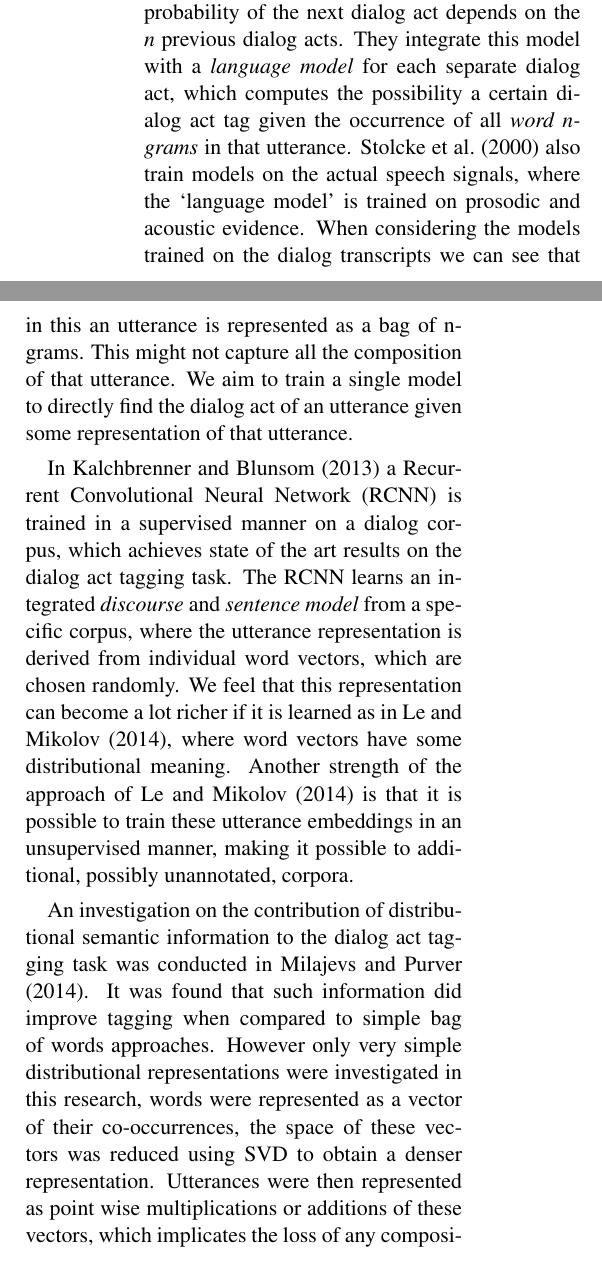
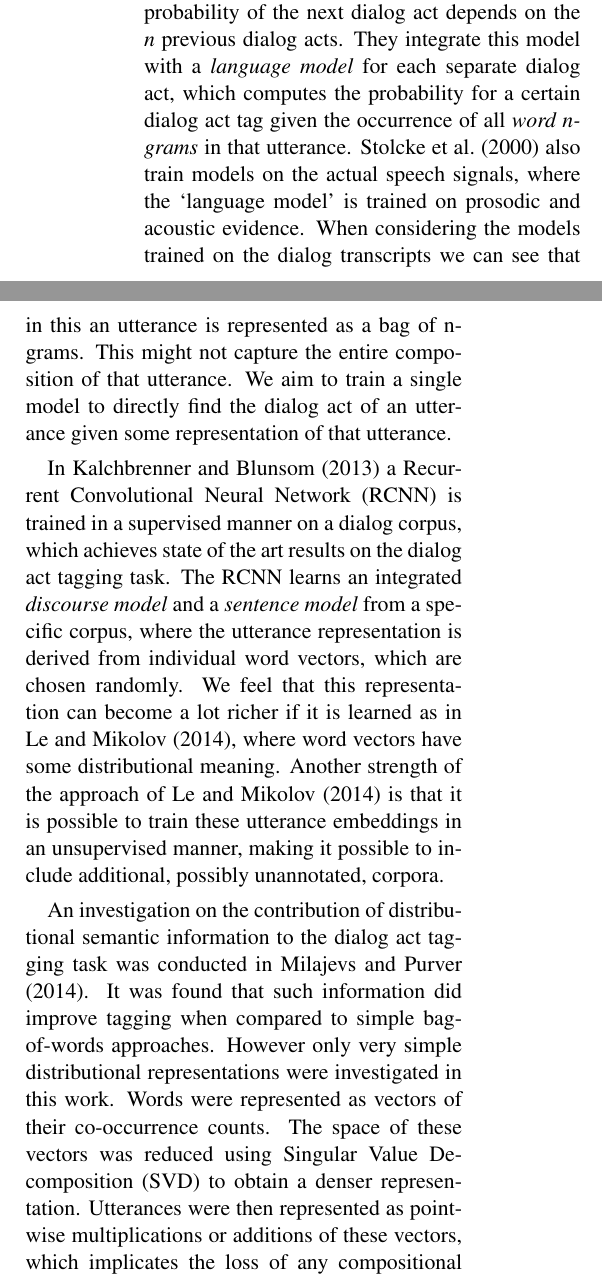
Before and after one commit to mrmutator/COP_Project, a LaTeX paper (report/report.tex, which reads report/relwork.tex): two parts of the columns of page 2 of 8, joined at a grey line, cut so that both start at the same text. Compiled offline with pdfLaTeX.

Commit message:
Small changes.

```diff
--- a/report/relwork.tex
+++ b/report/relwork.tex
@@ -3,10 +3,10 @@ Several approaches have been proposed for classifying dialog acts. Most of them
 
-The authors of \newcite{stolcke2000} predict dialog acts by modeling a conversation as a Hidden Markov Model (HMM). A sequence of dialog acts is represented as a \emph{discourse model} where the probability of the next dialog act depends on the \emph{n} previous dialog acts. They integrate this model with a \emph{language model} for each separate dialog act, which computes the possibility a certain dialog act tag given the occurrence of all \emph{word n-grams} in that utterance. \newcite{stolcke2000} also train models on the actual speech signals, where the `language model' is trained on prosodic and acoustic evidence. When considering the models trained on the dialog transcripts we can see that in this an utterance is represented as a bag of n-grams. This might not capture all the composition of that utterance. We aim to train a single model to directly find the dialog act of an utterance given some representation of that utterance.
+The authors of \newcite{stolcke2000} predict dialog acts by modeling a conversation as a Hidden Markov Model (HMM). A sequence of dialog acts is represented as a \emph{discourse model} where the probability of the next dialog act depends on the \emph{n} previous dialog acts. They integrate this model with a \emph{language model} for each separate dialog act, which computes the probability for a certain dialog act tag given the occurrence of all \emph{word n-grams} in that utterance. \newcite{stolcke2000} also train models on the actual speech signals, where the `language model' is trained on prosodic and acoustic evidence. When considering the models trained on the dialog transcripts we can see that in this an utterance is represented as a bag of n-grams. This might not capture the entire composition of that utterance. We aim to train a single model to directly find the dialog act of an utterance given some representation of that utterance.
 %We will try to find a representation that captures the composition of an utterance in a better way
 
-In \newcite{kalchbrenner} a Recurrent Convolutional Neural Network (RCNN) is trained in a supervised manner on a dialog corpus, which achieves state of the art results on the dialog act tagging task. The RCNN learns an integrated \emph{discourse} and \emph{sentence model} from a specific corpus, where the utterance representation is derived from individual word vectors, which are chosen randomly. We feel that this representation can become a lot richer if it is learned as in \newcite{le2014distributed}, where word vectors have some distributional meaning. Another strength of the approach of \newcite{le2014distributed} is that it is possible to train these utterance embeddings in an unsupervised manner, making it possible to additional, possibly unannotated, corpora.
+In \newcite{kalchbrenner} a Recurrent Convolutional Neural Network (RCNN) is trained in a supervised manner on a dialog corpus, which achieves state of the art results on the dialog act tagging task. The RCNN learns an integrated \emph{discourse model} and a \emph{sentence model} from a specific corpus, where the utterance representation is derived from individual word vectors, which are chosen randomly. We feel that this representation can become a lot richer if it is learned as in \newcite{le2014distributed}, where word vectors have some distributional meaning. Another strength of the approach of \newcite{le2014distributed} is that it is possible to train these utterance embeddings in an unsupervised manner, making it possible to include additional, possibly unannotated, corpora.
 
-An investigation on the contribution of distributional semantic information to the dialog act tagging task was conducted in \newcite{milajevs}. It was found that such information did improve tagging when compared to simple bag of words approaches. However only very simple distributional representations were investigated in this research, words were represented as a vector of their co-occurrences, the space of these vectors was reduced using SVD to obtain a denser representation. Utterances were then represented as point wise multiplications or additions of these vectors, which implicates the loss of any compositional features. The work of \newcite{milajevs} was not able to outperform the earlier work on dialog act tagging presented before. We believe that with richer representations of utterances, where we also incorporate composition, we can improve on this performance.
+An investigation on the contribution of distributional semantic information to the dialog act tagging task was conducted in \newcite{milajevs}. It was found that such information did improve tagging when compared to simple bag-of-words approaches. However only very simple distributional representations were investigated in this work. Words were represented as vectors of their co-occurrence counts. The space of these vectors was reduced using Singular Value Decomposition (SVD) to obtain a denser representation. Utterances were then represented as point-wise multiplications or additions of these vectors, which implicates the loss of any compositional information. The work of \newcite{milajevs} was not able to outperform the earlier work on dialog act tagging presented before. We believe that with richer representations of utterances, where we also incorporate composition, we can improve on this performance.
 
 %In our work we will use the same \emph{discourse model} as \newcite{stolcke2000} and represent the entire dialog as an HMM. However for our \emph{sentence model} we will train different classifiers based on the embeddings, which are learned using the techniques from \newcite{le2014distributed}. We will explain how we construct utterance embeddings in the next section. In section \ref{sec:method} we explain how we use these representations to build a \emph{sentence model} as well and briefly repeat the \emph{discourse model} as an HMM.
 
```
Also changed, not shown: report/relwork.tex (2 more changed lines).
